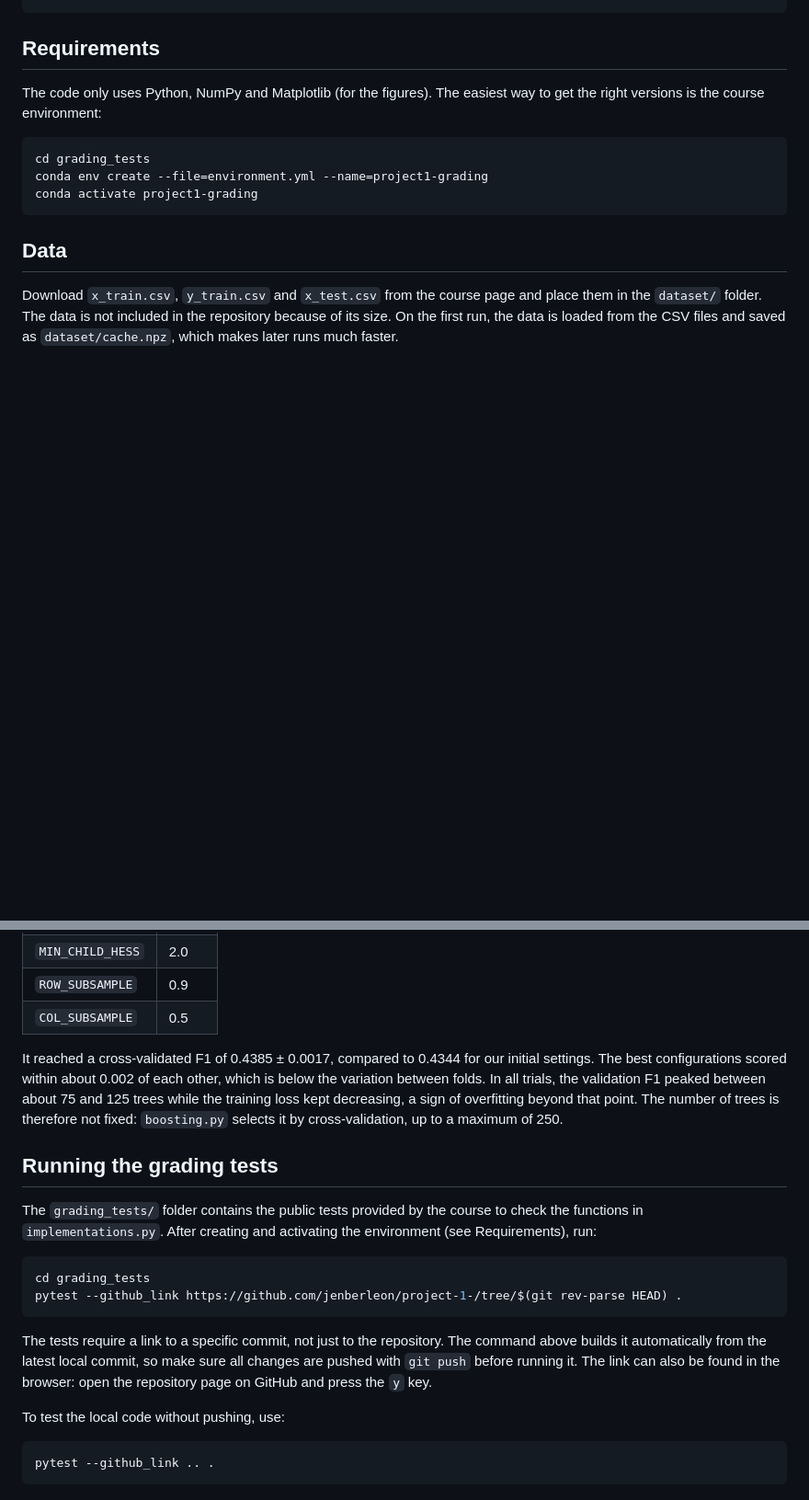
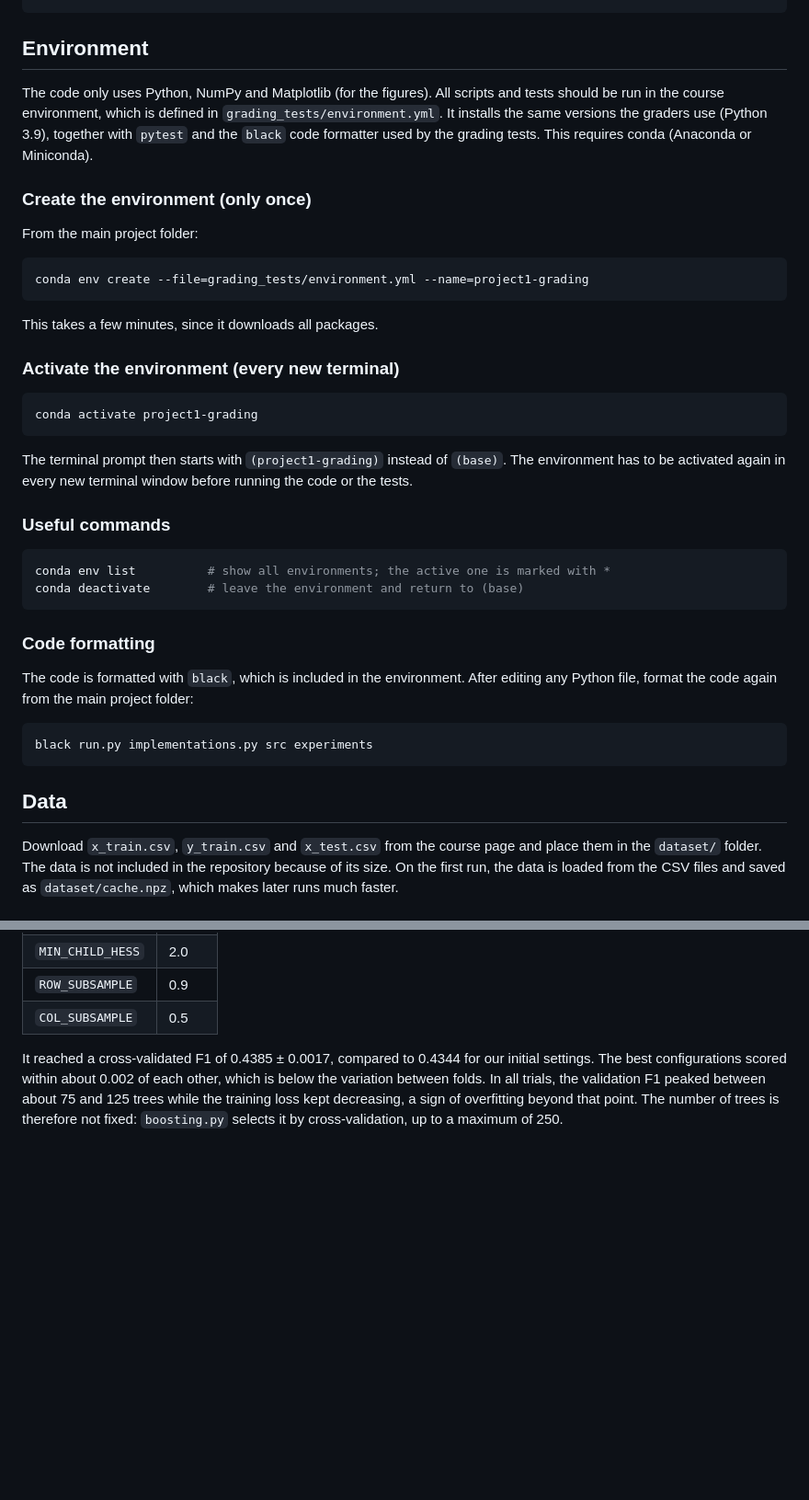
Before and after one commit to jenberleon/project-1-, a Markdown page: README.md, 2 parts joined by grey strips. Shown at 92% size. GitHub-like rendering; blank space fills up the shorter version.

Commit message:
Update environment and grading test sections in README

````diff
--- a/README.md
+++ b/README.md
@@ -36,14 +36,41 @@ project-1-/
 └── dataset/                    Data files (not tracked, see below)
 ```
 
-## Requirements
+## Environment
 
-The code only uses Python, NumPy and Matplotlib (for the figures). The easiest way to get the right versions is the course environment:
+The code only uses Python, NumPy and Matplotlib (for the figures). All scripts and tests should be run in the course environment, which is defined in `grading_tests/environment.yml`. It installs the same versions the graders use (Python 3.9), together with `pytest` and the `black` code formatter used by the grading tests. This requires conda (Anaconda or Miniconda).
+
+### Create the environment (only once)
+
+From the main project folder:
 
 ```bash
-cd grading_tests
-conda env create --file=environment.yml --name=project1-grading
+conda env create --file=grading_tests/environment.yml --name=project1-grading
+```
+
+This takes a few minutes, since it downloads all packages.
+
+### Activate the environment (every new terminal)
+
+```bash
 conda activate project1-grading
+```
+
+The terminal prompt then starts with `(project1-grading)` instead of `(base)`. The environment has to be activated again in every new terminal window before running the code or the tests.
+
+### Useful commands
+
+```bash
+conda env list          # show all environments; the active one is marked with *
+conda deactivate        # leave the environment and return to (base)
+```
+
+### Code formatting
+
+The code is formatted with `black`, which is included in the environment. After editing any Python file, format the code again from the main project folder:
+
+```bash
+black run.py implementations.py src experiments
 ```
 
 ## Data
@@ -138,20 +165,3 @@ The boosting hyperparameters in `src/boosting.py` were chosen by random search o
 | `COL_SUBSAMPLE` | 0.5 |
 
 It reached a cross-validated F1 of 0.4385 ± 0.0017, compared to 0.4344 for our initial settings. The best configurations scored within about 0.002 of each other, which is below the variation between folds. In all trials, the validation F1 peaked between about 75 and 125 trees while the training loss kept decreasing, a sign of overfitting beyond that point. The number of trees is therefore not fixed: `boosting.py` selects it by cross-validation, up to a maximum of 250.
-
-## Running the grading tests
-
-The `grading_tests/` folder contains the public tests provided by the course to check the functions in `implementations.py`. After creating and activating the environment (see Requirements), run:
-
-```bash
-cd grading_tests
-pytest --github_link https://github.com/jenberleon/project-1-/tree/$(git rev-parse HEAD) .
-```
-
-The tests require a link to a specific commit, not just to the repository. The command above builds it automatically from the latest local commit, so make sure all changes are pushed with `git push` before running it. The link can also be found in the browser: open the repository page on GitHub and press the `y` key.
-
-To test the local code without pushing, use:
-
-```bash
-pytest --github_link .. .
-```
````
